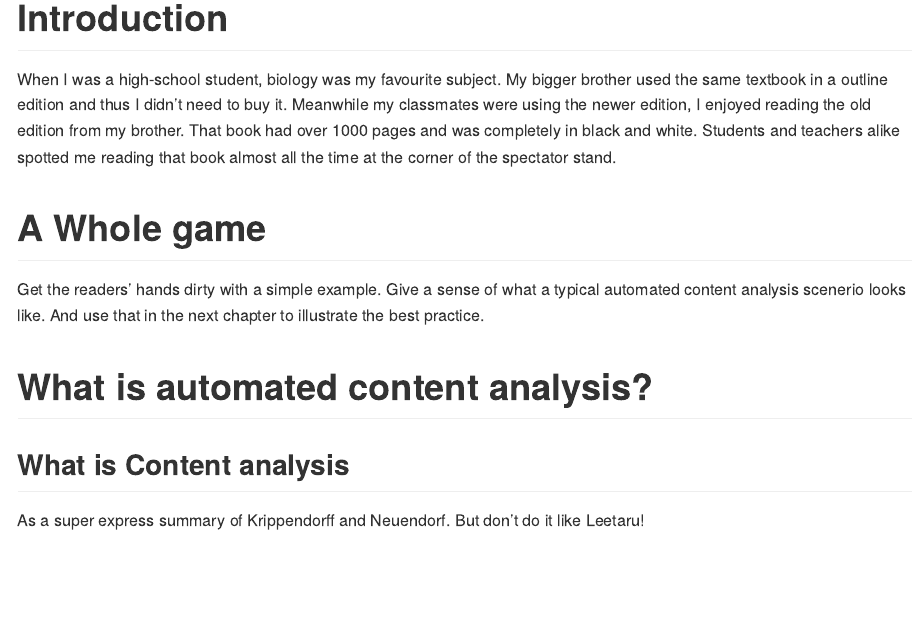
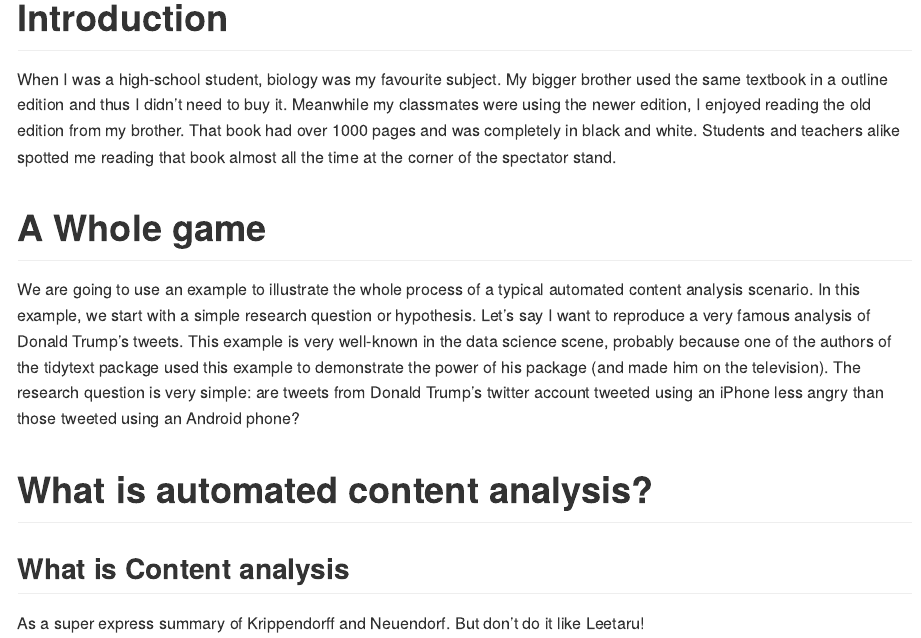
Before and after one commit to chainsawriot/automatedcontentanalysis, an R Markdown document (readme.rmd): the page in a window 1100 px wide, from 260 px down. The pictures show the output file README.md that the author committed with the source, drawn offline in the style of GitHub.

Commit message:
first para whole game.

```diff
--- a/readme.rmd
+++ b/readme.rmd
@@ -18,7 +18,8 @@ When I was a high-school student, biology was my favourite subject. My bigger br
 
 # A Whole game
 
-Get the readers' hands dirty with a simple example. Give a sense of what a typical automated content analysis scenerio looks like. And use that in the next chapter to illustrate the best practice.
+We are going to use an example to illustrate the whole process of a typical automated content analysis scenario. In this example, we start with a simple research question or hypothesis. Let's say I want to reproduce a very famous analysis of Donald Trump's tweets. This example is very well-known in the data science scene, probably because one of the authors of the tidytext package used this example to demonstrate the power of his package (and made him on the television). The research question is very simple: are tweets from Donald Trump's twitter account tweeted using an iPhone less angry than those tweeted using an Android phone?
+
 
 # What is automated content analysis?
 ## What is Content analysis
```
Also changed, not shown: README.md.
